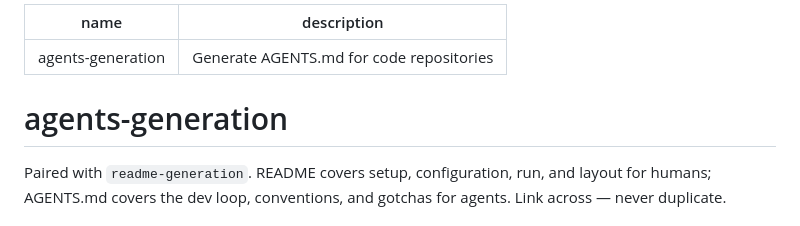
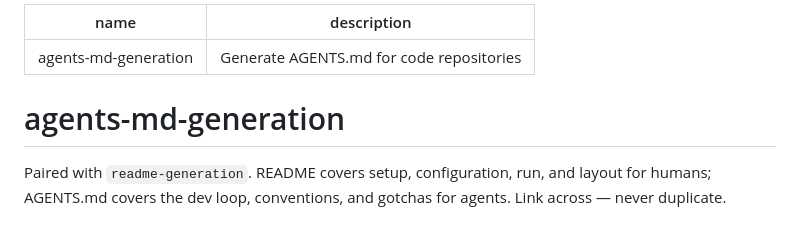
Before and after one commit to gray-matter/skills, a Markdown page: agents-md-generation/SKILL.md, the part around the change. GitHub-like rendering.

```diff
--- a/agents-generation/SKILL.md
+++ b/agents-md-generation/SKILL.md
@@ -1,9 +1,9 @@
 ---
-name: agents-generation
+name: agents-md-generation
 description: Generate AGENTS.md for code repositories
 ---
 
-# agents-generation
+# agents-md-generation
 
 Paired with `readme-generation`. README covers setup, configuration, run, and layout for humans; AGENTS.md covers the dev loop, conventions, and gotchas for agents. Link across — never duplicate.
 
```
Also changed, not shown: readme-generation/SKILL.md (+1 -1 lines), refactor-planning/SKILL.md (renamed from refactoring/SKILL.md, +2 -2 lines).
